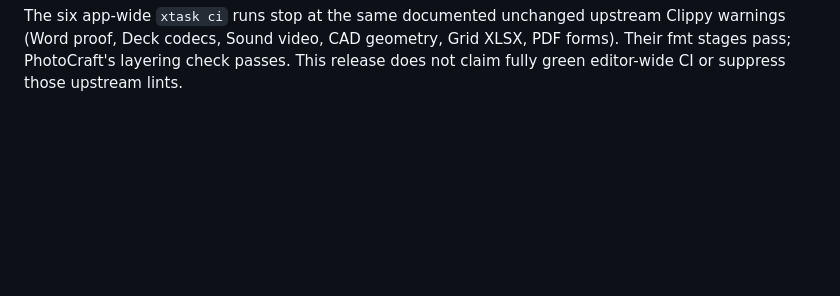
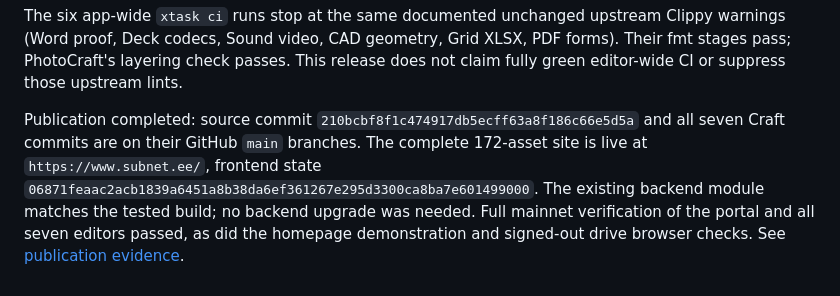
Before and after one commit to eerikpotter/subnet.ee, a Markdown page: docs/history.md, the part around the change. Drawn GitHub-style; blank space fills up the shorter version.

```diff
--- a/docs/history.md
+++ b/docs/history.md
@@ -451,3 +451,12 @@ The six app-wide `xtask ci` runs stop at the same documented unchanged upstream
 Clippy warnings (Word proof, Deck codecs, Sound video, CAD geometry, Grid XLSX, PDF
 forms). Their fmt stages pass; PhotoCraft's layering check passes. This release
 does not claim fully green editor-wide CI or suppress those upstream lints.
+
+Publication completed: source commit `210bcbf8f1c474917db5ecff63a8f186c66e5d5a`
+and all seven Craft commits are on their GitHub `main` branches. The complete
+172-asset site is live at `https://www.subnet.ee/`, frontend state
+`06871feaac2acb1839a6451a8b38da6ef361267e295d3300ca8ba7e601499000`.
+The existing backend module matches the tested build; no backend upgrade was needed.
+Full mainnet verification of the portal and all seven editors passed, as did the
+homepage demonstration and signed-out drive browser checks. See
+[publication evidence](collaboration-progress.md#complete-github-and-mainnet-publication--15-october-2026).
```
Also changed, not shown: docs/collaboration-progress.md (+35 -2 lines).
